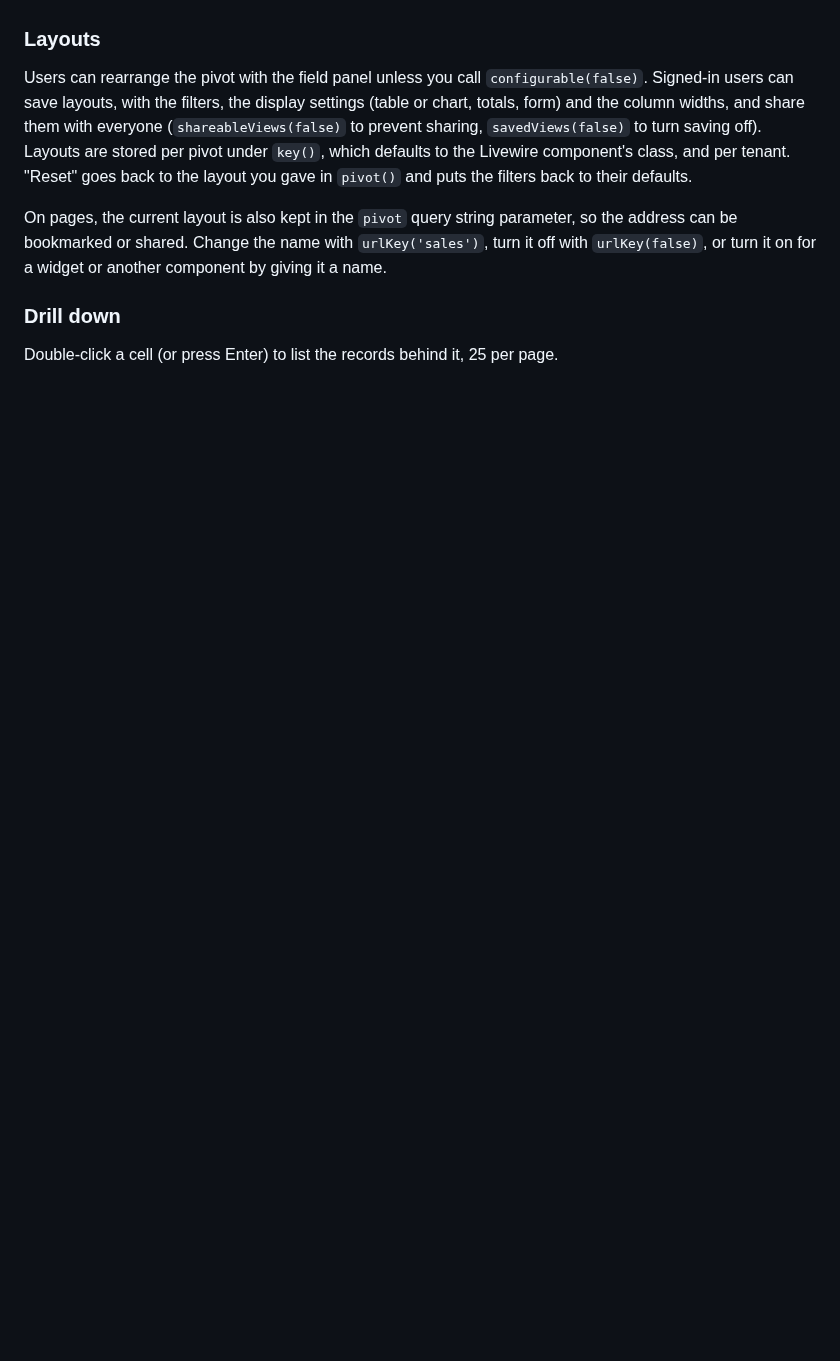
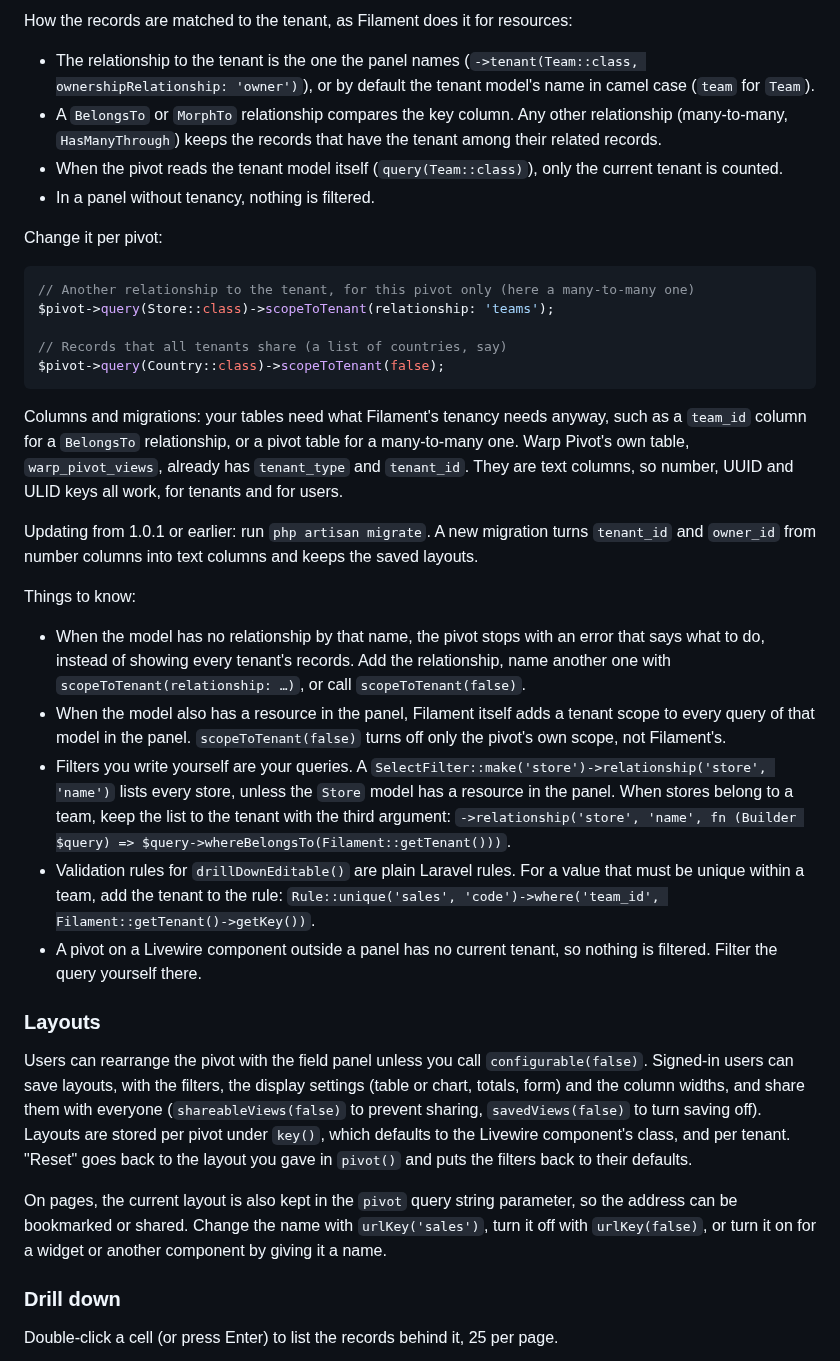
Before and after one commit to qalainau-labs/filament-warp-pivot-docs, a Markdown page: README.md, the part around one of its changes. Drawn GitHub-style; blank space fills up the shorter version.

````diff
--- a/README.md
+++ b/README.md
@@ -302,3 +365,31 @@ When the model has a policy, `viewAny` decides who may see the pivot. Override i
+How the records are matched to the tenant, as Filament does it for resources:
+
+- The relationship to the tenant is the one the panel names (`->tenant(Team::class, ownershipRelationship: 'owner')`), or by default the tenant model's name in camel case (`team` for `Team`).
+- A `BelongsTo` or `MorphTo` relationship compares the key column. Any other relationship (many-to-many, `HasManyThrough`) keeps the records that have the tenant among their related records.
+- When the pivot reads the tenant model itself (`query(Team::class)`), only the current tenant is counted.
+- In a panel without tenancy, nothing is filtered.
+
+Change it per pivot:
+
+```php
+// Another relationship to the tenant, for this pivot only (here a many-to-many one)
+$pivot->query(Store::class)->scopeToTenant(relationship: 'teams');
+
+// Records that all tenants share (a list of countries, say)
+$pivot->query(Country::class)->scopeToTenant(false);
+```
+
+Columns and migrations: your tables need what Filament's tenancy needs anyway, such as a `team_id` column for a `BelongsTo` relationship, or a pivot table for a many-to-many one. Warp Pivot's own table, `warp_pivot_views`, already has `tenant_type` and `tenant_id`. They are text columns, so number, UUID and ULID keys all work, for tenants and for users.
+
+Updating from 1.0.1 or earlier: run `php artisan migrate`. A new migration turns `tenant_id` and `owner_id` from number columns into text columns and keeps the saved layouts.
+
+Things to know:
+
+- When the model has no relationship by that name, the pivot stops with an error that says what to do, instead of showing every tenant's records. Add the relationship, name another one with `scopeToTenant(relationship: …)`, or call `scopeToTenant(false)`.
+- When the model also has a resource in the panel, Filament itself adds a tenant scope to every query of that model in the panel. `scopeToTenant(false)` turns off only the pivot's own scope, not Filament's.
+- Filters you write yourself are your queries. A `SelectFilter::make('store')->relationship('store', 'name')` lists every store, unless the `Store` model has a resource in the panel. When stores belong to a team, keep the list to the tenant with the third argument: `->relationship('store', 'name', fn (Builder $query) => $query->whereBelongsTo(Filament::getTenant()))`.
+- Validation rules for `drillDownEditable()` are plain Laravel rules. For a value that must be unique within a team, add the tenant to the rule: `Rule::unique('sales', 'code')->where('team_id', Filament::getTenant()->getKey())`.
+- A pivot on a Livewire component outside a panel has no current tenant, so nothing is filtered. Filter the query yourself there.
 
 ### Layouts
 
````
Also changed, not shown: other parts of README.md (+65 -2 lines), CHANGELOG.md (+16 -0 lines), art/banner.jpg.
